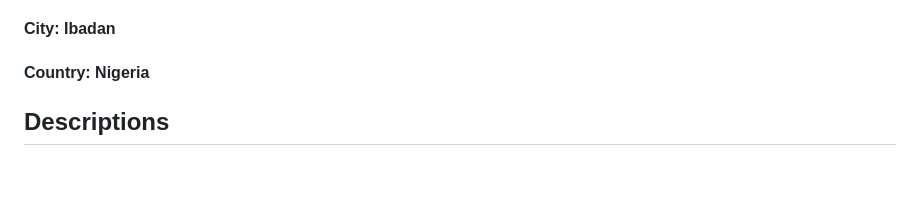
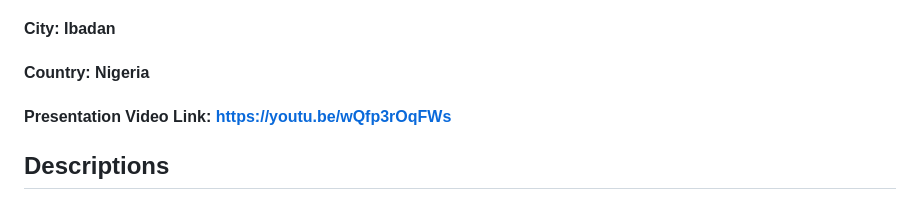
Before and after one commit to Femikuye/Media-Converter-Tool-For-CS50-Final-Project-By-FemiKuye, a Markdown page: readme.md, the part around the change. Rendered like a GitHub page; blank space fills up the shorter version.

```diff
--- a/readme.md
+++ b/readme.md
@@ -7,6 +7,8 @@
 #### City: Ibadan
 
 #### Country: Nigeria
+
+#### Presentation Video Link: https://youtu.be/wQfp3rOqFWs
 
 ## Descriptions
 
```
